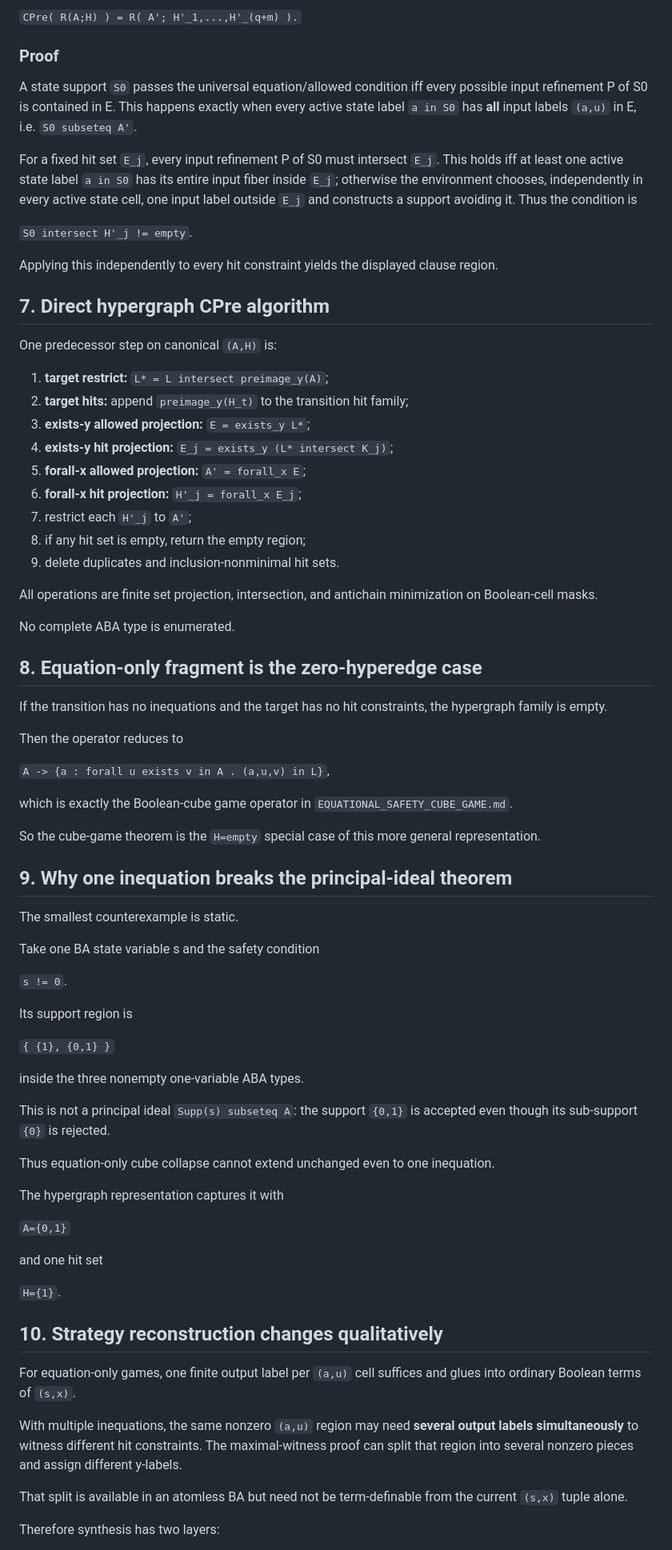
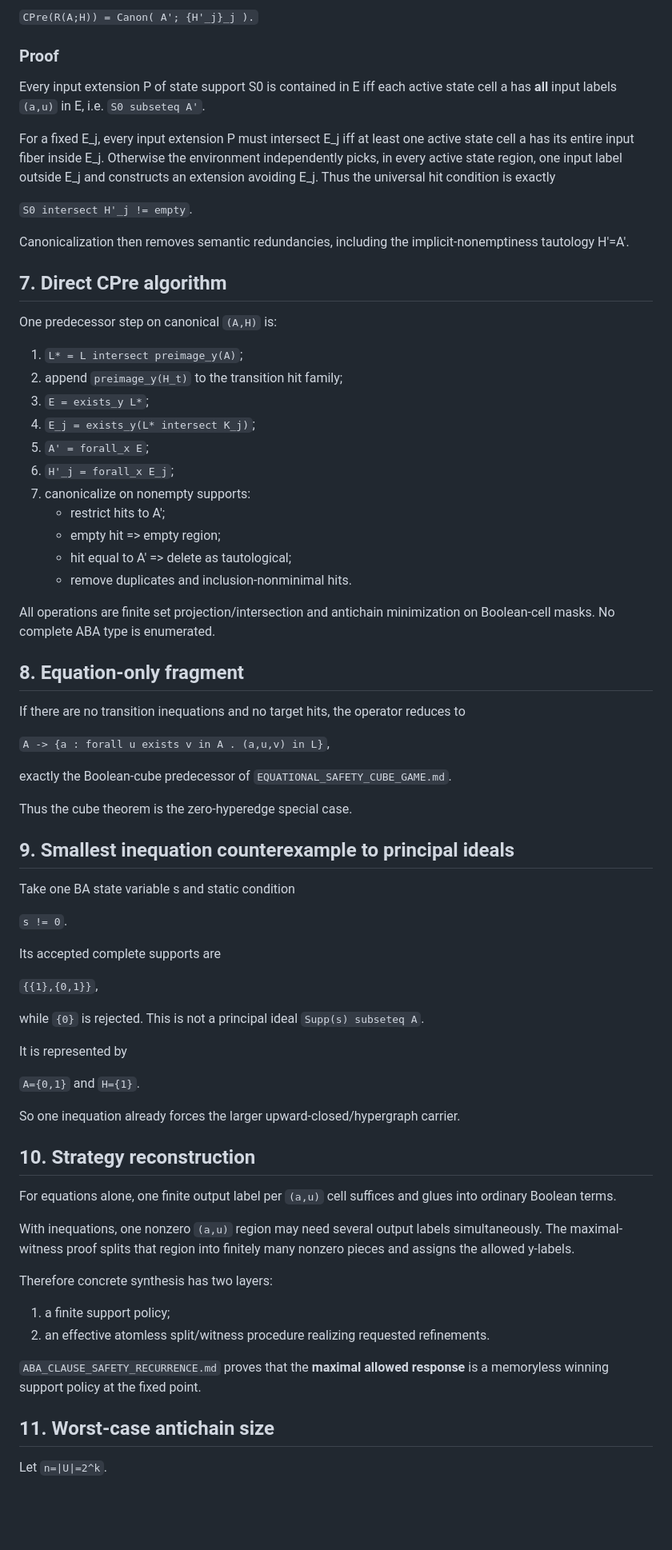
Before and after one commit to TheDarkLightX/OrbitSynthesis, a Markdown page: notes/ABA_CLAUSE_SAFETY_HYPERGRAPH.md, the part around one of its changes. Shown at 80% size. Rendered like a GitHub page; blank space fills up the shorter version.

Commit message:
fix canonical hypergraph semantics for nonempty supports

```diff
--- a/notes/ABA_CLAUSE_SAFETY_HYPERGRAPH.md
+++ b/notes/ABA_CLAUSE_SAFETY_HYPERGRAPH.md
@@ -157,79 +149,76 @@ For countable ABA (indeed any sufficiently atomless BA supporting the finite ref
 
-`CPre( R(A;H) ) = R( A'; H'_1,...,H'_(q+m) ).`
+`CPre(R(A;H)) = Canon( A'; {H'_j}_j ).`
 
 ### Proof
 
-A state support `S0` passes the universal equation/allowed condition iff every possible input refinement P of S0 is contained in E. This happens exactly when every active state label `a in S0` has **all** input labels `(a,u)` in E, i.e. `S0 subseteq A'`.
+Every input extension P of state support S0 is contained in E iff each active state cell a has **all** input labels `(a,u)` in E, i.e. `S0 subseteq A'`.
 
-For a fixed hit set `E_j`, every input refinement P of S0 must intersect `E_j`. This holds iff at least one active state label `a in S0` has its entire input fiber inside `E_j`; otherwise the environment chooses, independently in every active state cell, one input label outside `E_j` and constructs a support avoiding it. Thus the condition is
+For a fixed E_j, every input extension P must intersect E_j iff at least one active state cell a has its entire input fiber inside E_j. Otherwise the environment independently picks, in every active state region, one input label outside E_j and constructs an extension avoiding E_j. Thus the universal hit condition is exactly
 
 `S0 intersect H'_j != empty`.
 
-Applying this independently to every hit constraint yields the displayed clause region.
+Canonicalization then removes semantic redundancies, including the implicit-nonemptiness tautology H'=A'.
 
-## 7. Direct hypergraph CPre algorithm
+## 7. Direct CPre algorithm
 
 One predecessor step on canonical `(A,H)` is:
 
-1. **target restrict:** `L* = L intersect preimage_y(A)`;
-2. **target hits:** append `preimage_y(H_t)` to the transition hit family;
-3. **exists-y allowed projection:** `E = exists_y L*`;
-4. **exists-y hit projection:** `E_j = exists_y (L* intersect K_j)`;
-5. **forall-x allowed projection:** `A' = forall_x E`;
-6. **forall-x hit projection:** `H'_j = forall_x E_j`;
-7. restrict each `H'_j` to `A'`;
-8. if any hit set is empty, return the empty region;
-9. delete duplicates and inclusion-nonminimal hit sets.
+1. `L* = L intersect preimage_y(A)`;
+2. append `preimage_y(H_t)` to the transition hit family;
+3. `E = exists_y L*`;
+4. `E_j = exists_y(L* intersect K_j)`;
+5. `A' = forall_x E`;
+6. `H'_j = forall_x E_j`;
+7. canonicalize on nonempty supports:
+   - restrict hits to A';
+   - empty hit => empty region;
+   - hit equal to A' => delete as tautological;
+   - remove duplicates and inclusion-nonminimal hits.
 
-All operations are finite set projection, intersection, and antichain minimization on Boolean-cell masks.
+All operations are finite set projection/intersection and antichain minimization on Boolean-cell masks. No complete ABA type is enumerated.
 
-No complete ABA type is enumerated.
+## 8. Equation-only fragment
 
-## 8. Equation-only fragment is the zero-hyperedge case
-
-If the transition has no inequations and the target has no hit constraints, the hypergraph family is empty.
-
-Then the operator reduces to
+If there are no transition inequations and no target hits, the operator reduces to
 
 `A -> {a : forall u exists v in A . (a,u,v) in L}`,
 
-which is exactly the Boolean-cube game operator in `EQUATIONAL_SAFETY_CUBE_GAME.md`.
+exactly the Boolean-cube predecessor of `EQUATIONAL_SAFETY_CUBE_GAME.md`.
 
-So the cube-game theorem is the `H=empty` special case of this more general representation.
+Thus the cube theorem is the zero-hyperedge special case.
 
-## 9. Why one inequation breaks the principal-ideal theorem
+## 9. Smallest inequation counterexample to principal ideals
 
-The smallest counterexample is static.
-
-Take one BA state variable s and the safety condition
+Take one BA state variable s and static condition
 
 `s != 0`.
 
-Its support region is
+Its accepted complete supports are
 
-`{ {1}, {0,1} }`
+`{{1},{0,1}}`,
 
-inside the three nonempty one-variable ABA types.
+while `{0}` is rejected. This is not a principal ideal `Supp(s) subseteq A`.
 
-This is not a principal ideal `Supp(s) subseteq A`: the support `{0,1}` is accepted even though its sub-support `{0}` is rejected.
+It is represented by
 
-Thus equation-only cube collapse cannot extend unchanged even to one inequation.
+`A={0,1}` and `H={1}`.
 
-The hypergraph representation captures it with
+So one inequation already forces the larger upward-closed/hypergraph carrier.
 
-`A={0,1}`
+## 10. Strategy reconstruction
 
-and one hit set
+For equations alone, one finite output label per `(a,u)` cell suffices and glues into ordinary Boolean terms.
 
-`H={1}`.
+With inequations, one nonzero `(a,u)` region may need several output labels simultaneously. The maximal-witness proof splits that region into finitely many nonzero pieces and assigns the allowed y-labels.
 
-## 10. Strategy reconstruction changes qualitatively
+Therefore concrete synthesis has two layers:
 
-For equation-only games, one finite output label per `(a,u)` cell suffices and glues into ordinary Boolean terms of `(s,x)`.
+1. a finite support policy;
+2. an effective atomless split/witness procedure realizing requested refinements.
 
-With multiple inequations, the same nonzero `(a,u)` region may need **several output labels simultaneously** to witness different hit constraints. The maximal-witness proof can split that region into several nonzero pieces and assign different y-labels.
+`ABA_CLAUSE_SAFETY_RECURRENCE.md` proves that the **maximal allowed response** is a memoryless winning support policy at the fixed point.
 
-That split is available in an atomless BA but need not be term-definable from the current `(s,x)` tuple alone.
+## 11. Worst-case antichain size
 
-Therefore synthesis has two layers:
+Let `n=|U|=2^k`.
 
```
Also changed, not shown: other parts of notes/ABA_CLAUSE_SAFETY_HYPERGRAPH.md (+81 -122 lines).
